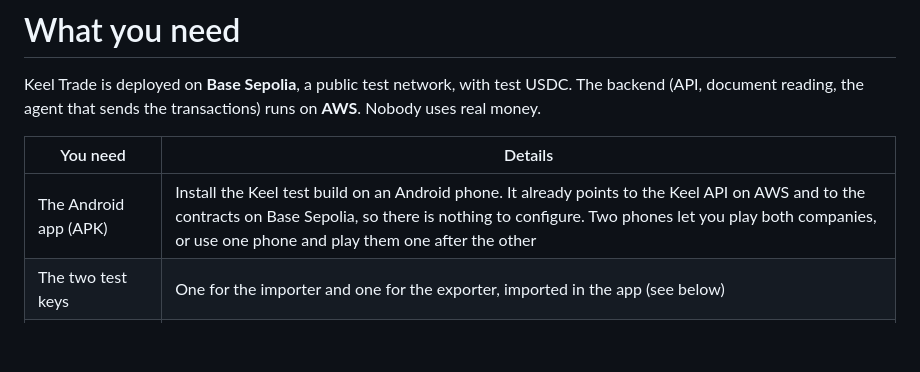
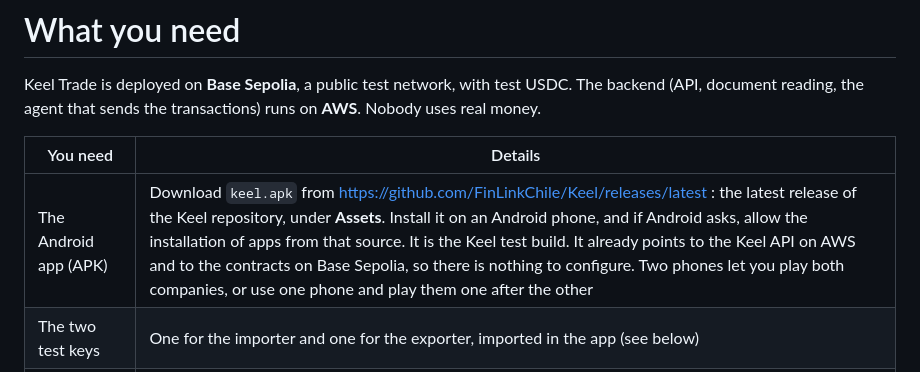
Before and after one commit to FinLinkChile/Keel, a Markdown page: docs/entrega/user-manual.md, the part around the change. GitHub-like rendering; blank space fills up the shorter version.

Commit message:
docs(entrega): point the manual and the README to the test APK release
The manual and the README say where to download keel.apk: the latest release of the repository, under Assets, with the address written out so it can be read without following a link. The release is v0.1.0-test, built from commit bc76ac6.

```diff
--- a/docs/entrega/user-manual.md
+++ b/docs/entrega/user-manual.md
@@ -30,7 +30,7 @@ Keel Trade is deployed on **Base Sepolia**, a public test network, with test USD
 
 | You need | Details |
 | --- | --- |
-| The Android app (APK) | Install the Keel test build on an Android phone. It already points to the Keel API on AWS and to the contracts on Base Sepolia, so there is nothing to configure. Two phones let you play both companies, or use one phone and play them one after the other |
+| The Android app (APK) | Download `keel.apk` from https://github.com/FinLinkChile/Keel/releases/latest : the latest release of the Keel repository, under **Assets**. Install it on an Android phone, and if Android asks, allow the installation of apps from that source. It is the Keel test build. It already points to the Keel API on AWS and to the contracts on Base Sepolia, so there is nothing to configure. Two phones let you play both companies, or use one phone and play them one after the other |
 | The two test keys | One for the importer and one for the exporter, imported in the app (see below) |
 | One document kit | Three PDF files (proforma, bill of lading, commercial invoice) for one order of USD 1.00. See [The documents of the test order](#the-documents-of-the-test-order) |
 | Nothing else on your side | The two companies are already registered in the backend and the agent already runs on AWS. The carrier is not an app user: in this deployment AWS signs its attestation automatically (step 6) |
```
Also changed, not shown: README.md (+2 -0 lines).
